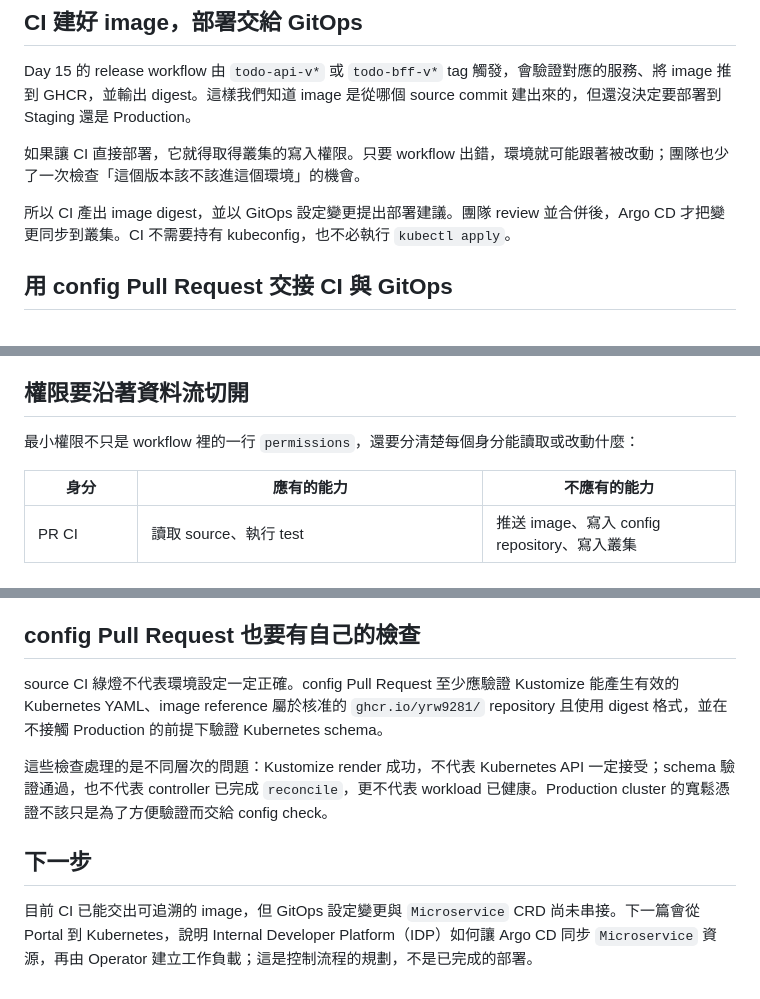
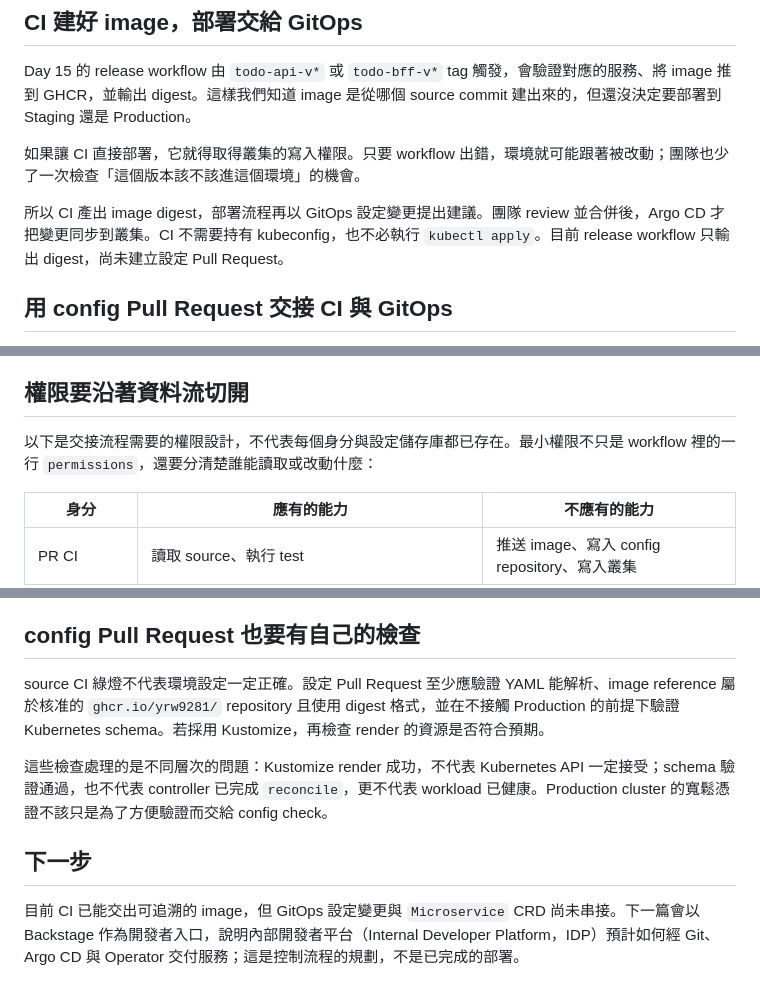
Before and after one commit to yrw9281/IT30.Platform.Engineering, a Markdown page: doc/zh-tw/D16.md, 3 parts joined by grey strips. Drawn GitHub-style.

Commit message:
Day 16 updated

```diff
--- a/doc/zh-tw/D16.md
+++ b/doc/zh-tw/D16.md
@@ -6,7 +6,7 @@ Day 15 的 release workflow 由 `todo-api-v*` 或 `todo-bff-v*` tag 觸發，會
 
 如果讓 CI 直接部署，它就得取得叢集的寫入權限。只要 workflow 出錯，環境就可能跟著被改動；團隊也少了一次檢查「這個版本該不該進這個環境」的機會。
 
-所以 CI 產出 image digest，並以 GitOps 設定變更提出部署建議。團隊 review 並合併後，Argo CD 才把變更同步到叢集。CI 不需要持有 kubeconfig，也不必執行 `kubectl apply`。
+所以 CI 產出 image digest，部署流程再以 GitOps 設定變更提出建議。團隊 review 並合併後，Argo CD 才把變更同步到叢集。CI 不需要持有 kubeconfig，也不必執行 `kubectl apply`。目前 release workflow 只輸出 digest，尚未建立設定 Pull Request。
 
 ## 用 config Pull Request 交接 CI 與 GitOps
 
@@ -46,7 +44,7 @@ repo-config（GitOps CD：決定部署版本）
 
 ## 權限要沿著資料流切開
 
-最小權限不只是 workflow 裡的一行 `permissions`，還要分清楚每個身分能讀取或改動什麼：
+以下是交接流程需要的權限設計，不代表每個身分與設定儲存庫都已存在。最小權限不只是 workflow 裡的一行 `permissions`，還要分清楚誰能讀取或改動什麼：
 
 | 身分 | 應有的能力 | 不應有的能力 |
 | --- | --- | --- |
@@ -73,10 +71,10 @@ Argo CD Application revision
 
 ## config Pull Request 也要有自己的檢查
 
-source CI 綠燈不代表環境設定一定正確。config Pull Request 至少應驗證 Kustomize 能產生有效的 Kubernetes YAML、image reference 屬於核准的 `ghcr.io/yrw9281/` repository 且使用 digest 格式，並在不接觸 Production 的前提下驗證 Kubernetes schema。
+source CI 綠燈不代表環境設定一定正確。設定 Pull Request 至少應驗證 YAML 能解析、image reference 屬於核准的 `ghcr.io/yrw9281/` repository 且使用 digest 格式，並在不接觸 Production 的前提下驗證 Kubernetes schema。若採用 Kustomize，再檢查 render 的資源是否符合預期。
 
 這些檢查處理的是不同層次的問題：Kustomize render 成功，不代表 Kubernetes API 一定接受；schema 驗證通過，也不代表 controller 已完成 `reconcile`，更不代表 workload 已健康。Production cluster 的寬鬆憑證不該只是為了方便驗證而交給 config check。
 
 ## 下一步
 
-目前 CI 已能交出可追溯的 image，但 GitOps 設定變更與 `Microservice` CRD 尚未串接。下一篇會從 Portal 到 Kubernetes，說明 Internal Developer Platform（IDP）如何讓 Argo CD 同步 `Microservice` 資源，再由 Operator 建立工作負載；這是控制流程的規劃，不是已完成的部署。
+目前 CI 已能交出可追溯的 image，但 GitOps 設定變更與 `Microservice` CRD 尚未串接。下一篇會以 Backstage 作為開發者入口，說明內部開發者平台（Internal Developer Platform，IDP）預計如何經 Git、Argo CD 與 Operator 交付服務；這是控制流程的規劃，不是已完成的部署。
```
Also changed, not shown: other parts of doc/zh-tw/D16.md (+0 -2 lines).
